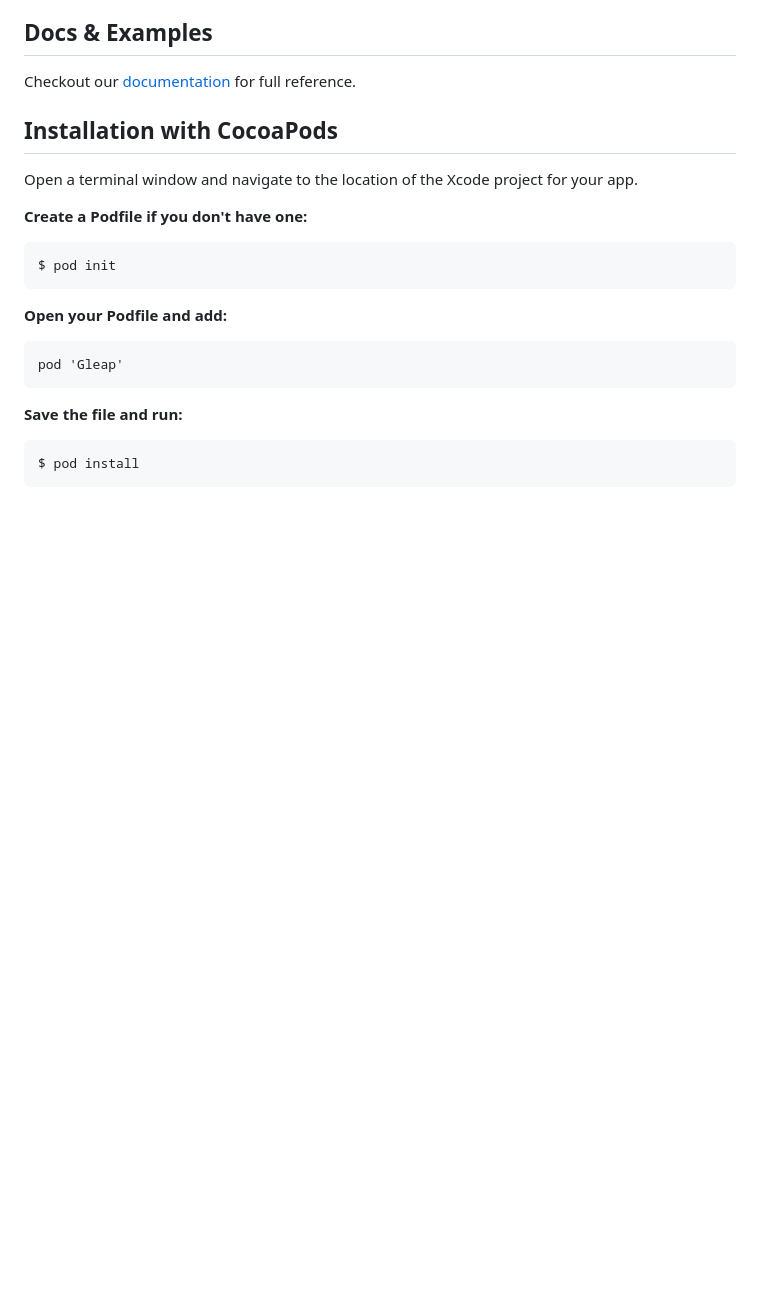
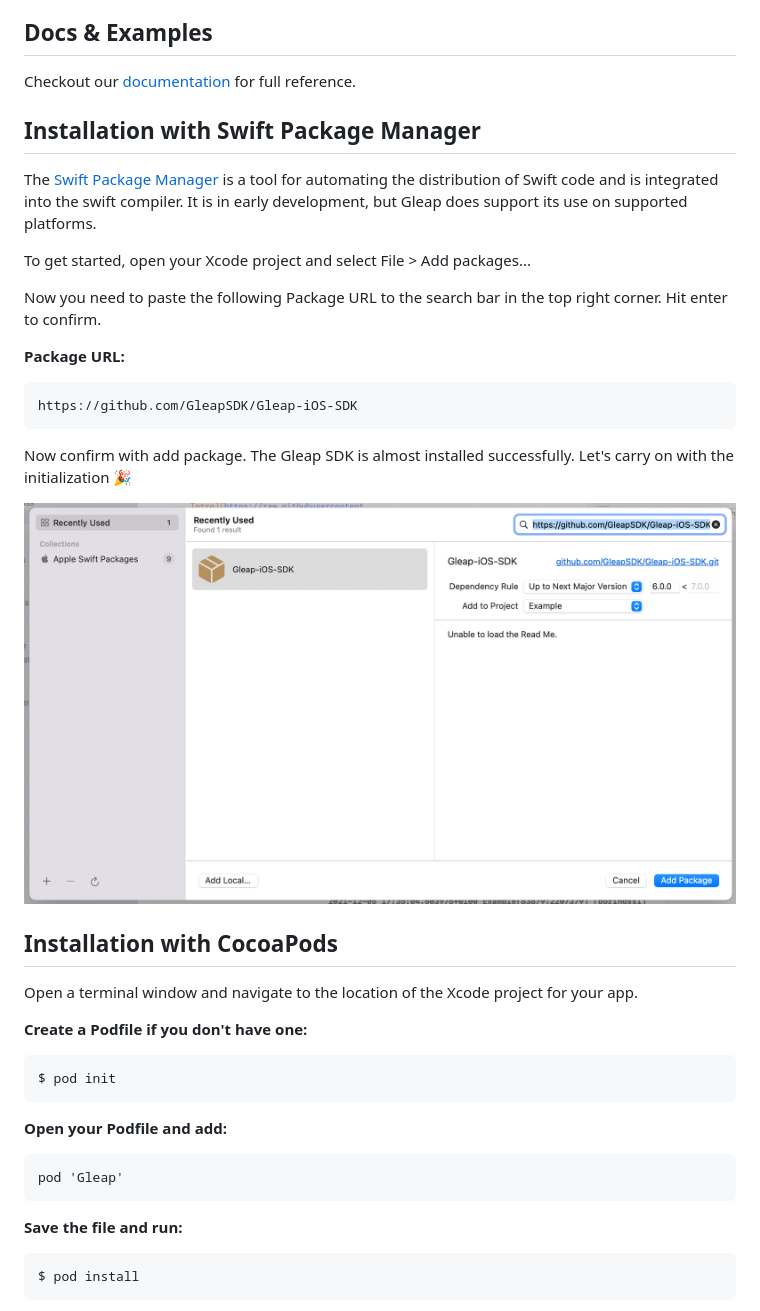
Before and after one commit to GleapSDK/Gleap-iOS-SDK, a Markdown page: README.md, the part around the change. GitHub-like rendering; pictures changed too: Resources/GleapSwiftPackageManager.png (added); blank space fills up the shorter version.

Commit message:
v6.3.2 Added SPM support

````diff
--- a/README.md
+++ b/README.md
@@ -9,6 +9,25 @@ You have two ways to set up the Gleap SDK for iOS. The easiest way ist to instal
 ## Docs & Examples
 
 Checkout our [documentation](https://docs.gleap.io/ios) for full reference.
+
+
+## Installation with Swift Package Manager
+
+The [Swift Package Manager](https://www.swift.org/package-manager/) is a tool for automating the distribution of Swift code and is integrated into the swift compiler. It is in early development, but Gleap does support its use on supported platforms.
+
+To get started, open your Xcode project and select File > Add packages...
+
+Now you need to paste the following Package URL to the search bar in the top right corner. Hit enter to confirm.
+
+**Package URL:**
+```
+https://github.com/GleapSDK/Gleap-iOS-SDK
+```
+
+Now confirm with add package. The Gleap SDK is almost installed successfully.
+Let's carry on with the initialization 🎉
+
+![Gleap iOS SDK for Swift Package Manager](https://raw.githubusercontent.com/GleapSDK/Gleap-iOS-SDK/main/Resources/GleapSwiftPackageManager.png)
 
 ## Installation with CocoaPods
 
````
Also changed, not shown: 10 other files.
